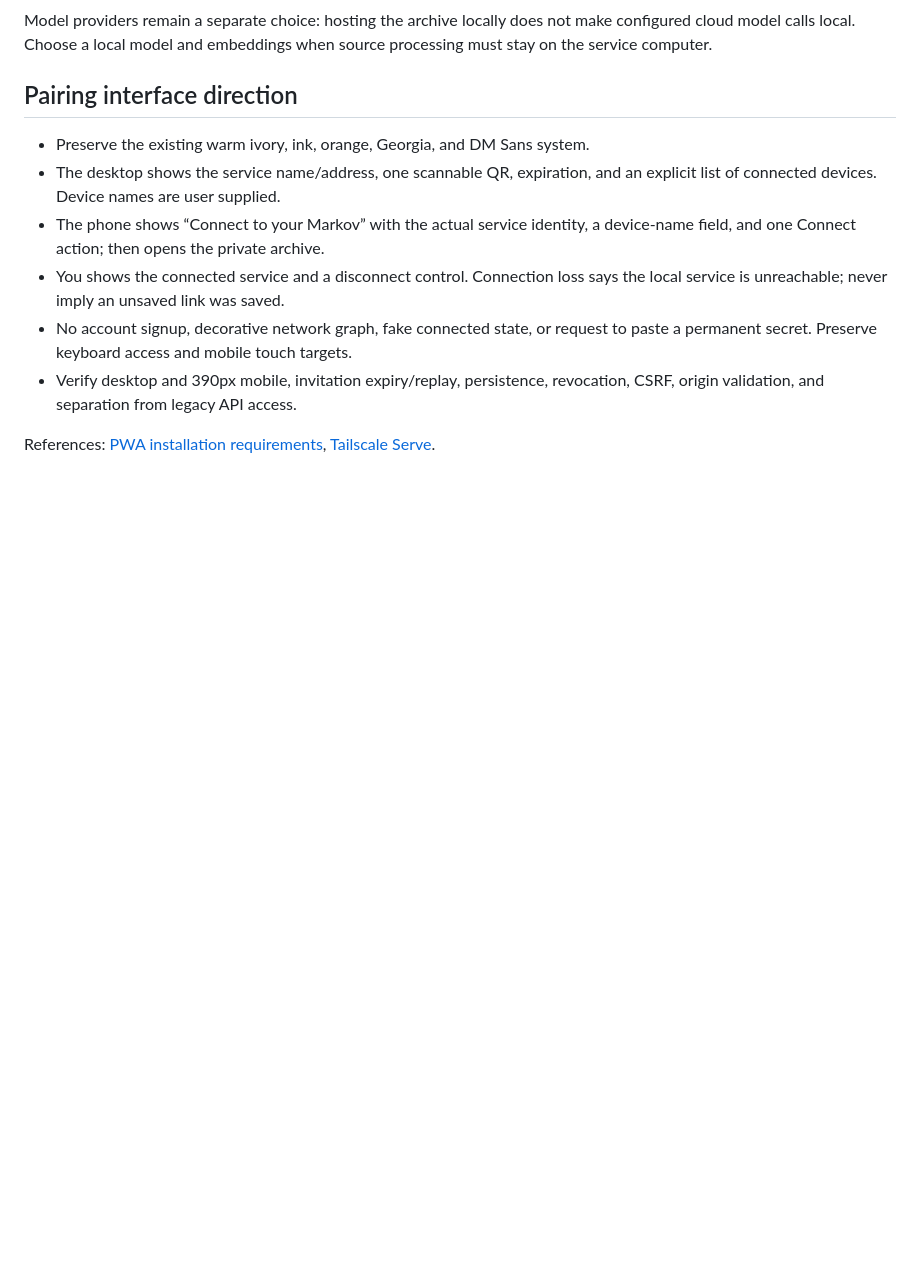
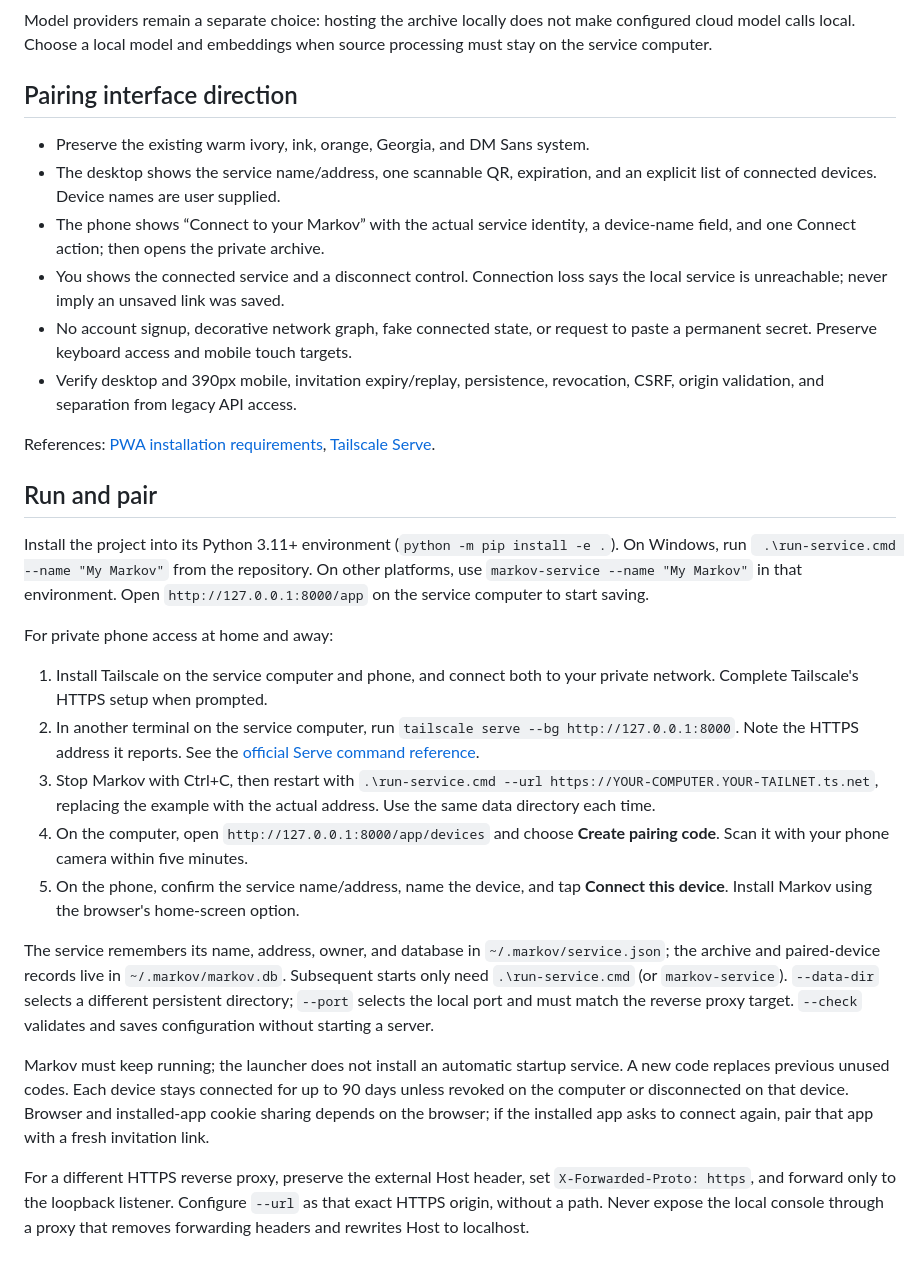
Before and after one commit to Okohedeki/markov-engine, a Markdown page: docs/local-service.md, the part around the change. Rendered like a GitHub page; blank space fills up the shorter version.

Commit message:
Document starting a personal service and pairing a phone over private HTTPS

```diff
--- a/docs/local-service.md
+++ b/docs/local-service.md
@@ -55,3 +55,43 @@ when source processing must stay on the service computer.
 
 References: [PWA installation requirements](https://developer.mozilla.org/en-US/docs/Web/Progressive_web_apps/Guides/Making_PWAs_installable),
 [Tailscale Serve](https://tailscale.com/docs/features/tailscale-serve).
+
+## Run and pair
+
+Install the project into its Python 3.11+ environment (`python -m pip install -e .`).
+On Windows, run ` .\run-service.cmd --name "My Markov"` from the repository.
+On other platforms, use `markov-service --name "My Markov"` in that environment.
+Open `http://127.0.0.1:8000/app` on the service computer to start saving.
+
+For private phone access at home and away:
+
+1. Install Tailscale on the service computer and phone, and connect both to your
+   private network. Complete Tailscale's HTTPS setup when prompted.
+2. In another terminal on the service computer, run
+   `tailscale serve --bg http://127.0.0.1:8000`. Note the HTTPS address it reports.
+   See the [official Serve command reference](https://tailscale.com/docs/reference/tailscale-cli/serve).
+3. Stop Markov with Ctrl+C, then restart with
+   `.\run-service.cmd --url https://YOUR-COMPUTER.YOUR-TAILNET.ts.net`, replacing
+   the example with the actual address. Use the same data directory each time.
+4. On the computer, open `http://127.0.0.1:8000/app/devices` and choose **Create
+   pairing code**. Scan it with your phone camera within five minutes.
+5. On the phone, confirm the service name/address, name the device, and tap
+   **Connect this device**. Install Markov using the browser's home-screen option.
+
+The service remembers its name, address, owner, and database in
+`~/.markov/service.json`; the archive and paired-device records live in
+`~/.markov/markov.db`. Subsequent starts only need `.\run-service.cmd` (or
+`markov-service`). `--data-dir` selects a different persistent directory;
+`--port` selects the local port and must match the reverse proxy target.
+`--check` validates and saves configuration without starting a server.
+
+Markov must keep running; the launcher does not install an automatic startup
+service. A new code replaces previous unused codes. Each device stays connected
+for up to 90 days unless revoked on the computer or disconnected on that device.
+Browser and installed-app cookie sharing depends on the browser; if the installed
+app asks to connect again, pair that app with a fresh invitation link.
+
+For a different HTTPS reverse proxy, preserve the external Host header, set
+`X-Forwarded-Proto: https`, and forward only to the loopback listener. Configure
+`--url` as that exact HTTPS origin, without a path. Never expose the local console
+through a proxy that removes forwarding headers and rewrites Host to localhost.
```
